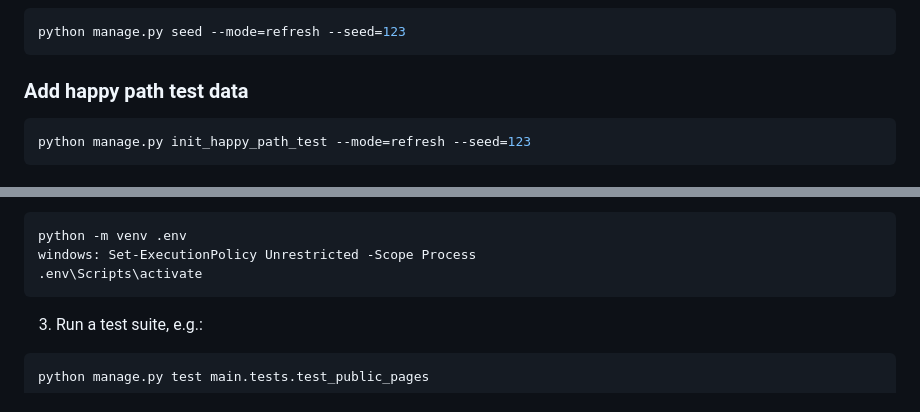
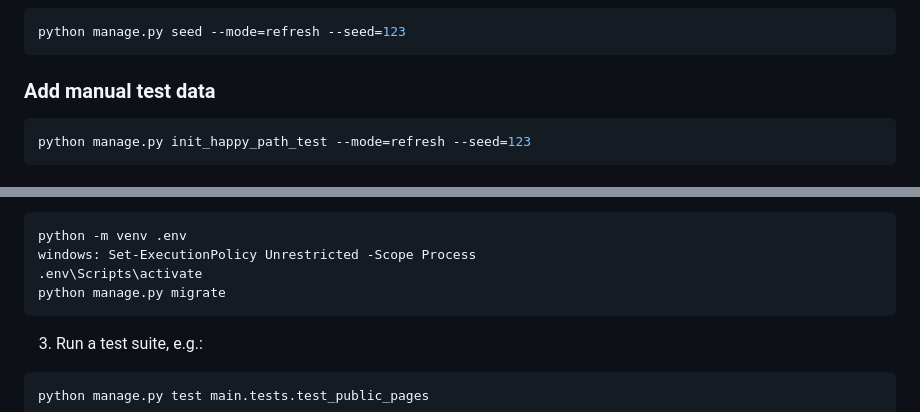
Before and after one commit to BrianStadnicki/COM2020-team-project, a Markdown page: README.md, 2 parts joined by grey strips. Rendered like a GitHub page.

Commit message:
Merge branch 'sprint-2-unit-tests-v2' into sprint-2

````diff
--- a/README.md
+++ b/README.md
@@ -106,7 +106,7 @@ python manage.py migrate
 python manage.py seed --mode=refresh --seed=123
 ```
 
-### Add happy path test data
+### Add manual test data
 
 ```sh
 python manage.py init_happy_path_test --mode=refresh --seed=123
@@ -142,6 +142,7 @@ cd food-waste-rescue
 python -m venv .env
 windows: Set-ExecutionPolicy Unrestricted -Scope Process
 .env\Scripts\activate
+python manage.py migrate
 ```
 
 3. Run a test suite, e.g.:
````
